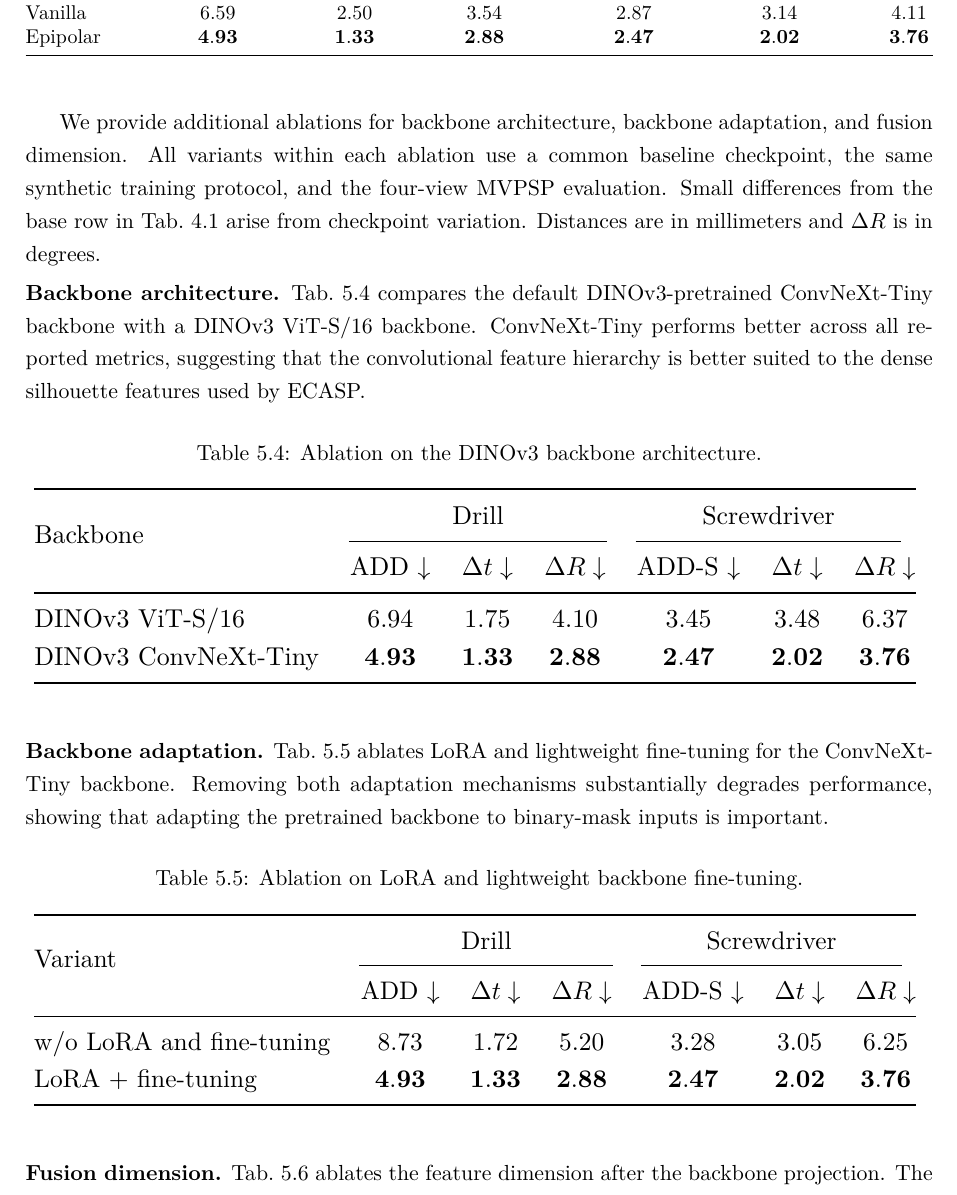
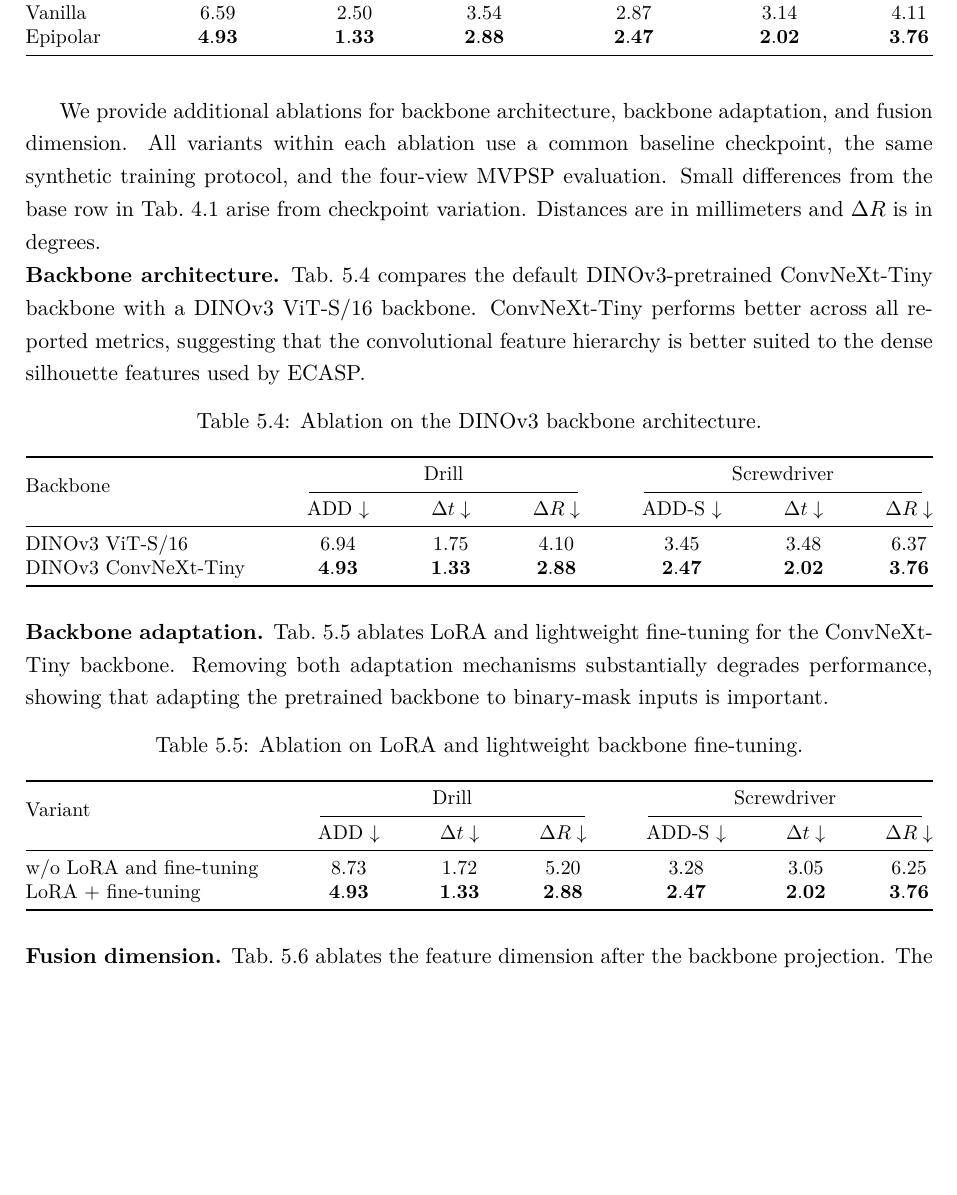
Before and after one commit to nitzan2154/MSc-Thesis-CuVLER-to-ECASP, a LaTeX thesis (thesis.tex, which reads main/5_ablations.tex): part of page 36 of 54, cut so that both start at the same text, the shorter picture padded with empty space. Compiled offline with XeLaTeX.

Commit message:
better tables for ablations format

```diff
--- a/main/5_ablations.tex
+++ b/main/5_ablations.tex
@@ -212,13 +212,13 @@ ConvNeXt-Tiny performs better across all reported metrics, suggesting that
 the convolutional feature hierarchy is better suited to the dense
 silhouette features used by ECASP.
 
-\begin{table}[H]
+\begin{table}[htbp]
 \centering
 \caption{Ablation on the DINOv3 backbone architecture.}
 \label{tab:supp_ablation_backbone_arch}
 \small
-\resizebox{\linewidth}{!}{
-\begin{tabular}{@{}lcccccc@{}}
+\setlength{\tabcolsep}{4.5pt}
+\begin{tabular*}{\linewidth}{@{\extracolsep{\fill}}lcccccc@{}}
 \toprule
 \multirow{2}{*}{Backbone}
 &
@@ -269,13 +268,13 @@ fine-tuning for the ConvNeXt-Tiny backbone. Removing both adaptation
 mechanisms substantially degrades performance, showing that adapting the
 pretrained backbone to binary-mask inputs is important.
 
-\begin{table}[H]
+\begin{table}[htbp]
 \centering
 \caption{Ablation on LoRA and lightweight backbone fine-tuning.}
 \label{tab:supp_ablation_backbone_adapt}
 \small
-\resizebox{\linewidth}{!}{
-\begin{tabular}{@{}lcccccc@{}}
+\setlength{\tabcolsep}{4.5pt}
+\begin{tabular*}{\linewidth}{@{\extracolsep{\fill}}lcccccc@{}}
 \toprule
 \multirow{2}{*}{Variant}
 &
```
Also changed, not shown: main/5_ablations.tex (12 more changed lines).
